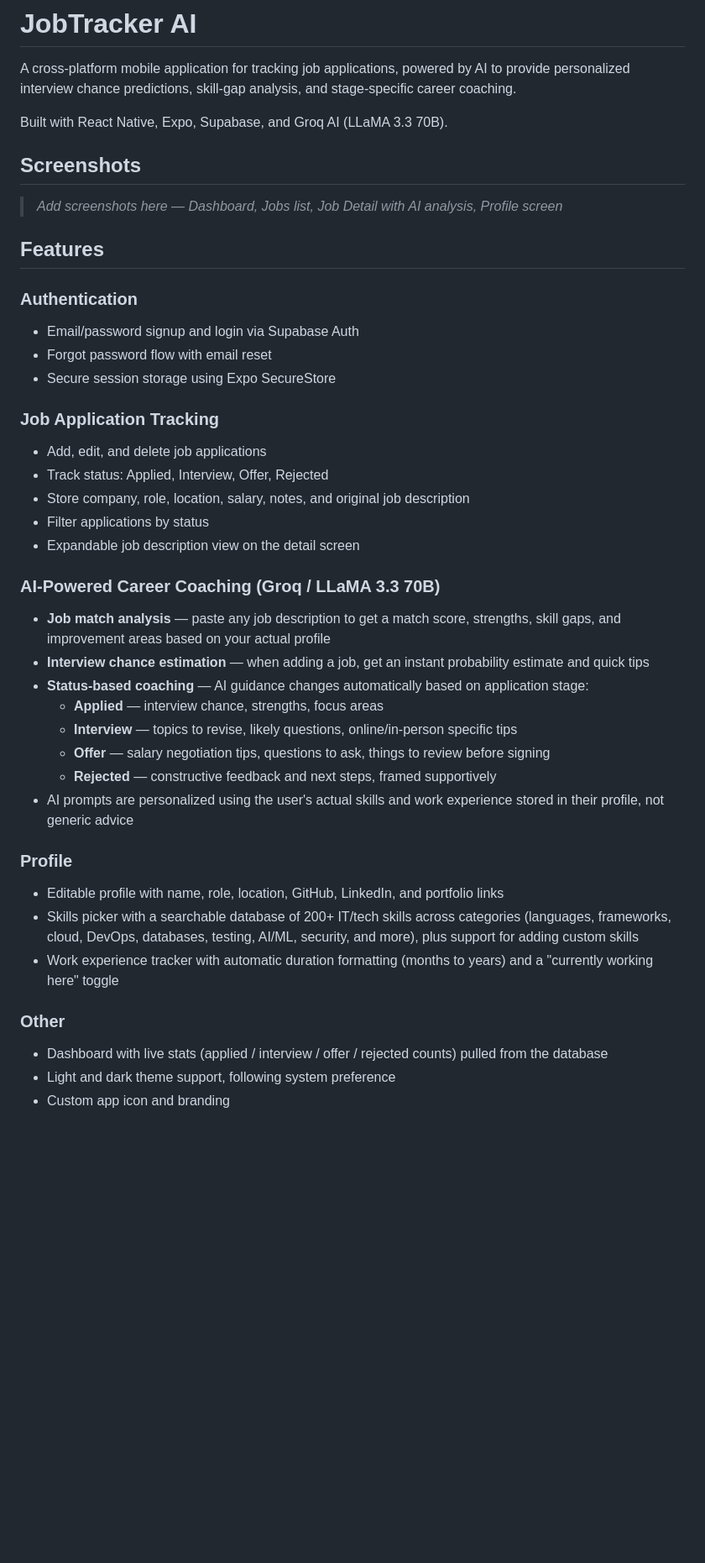
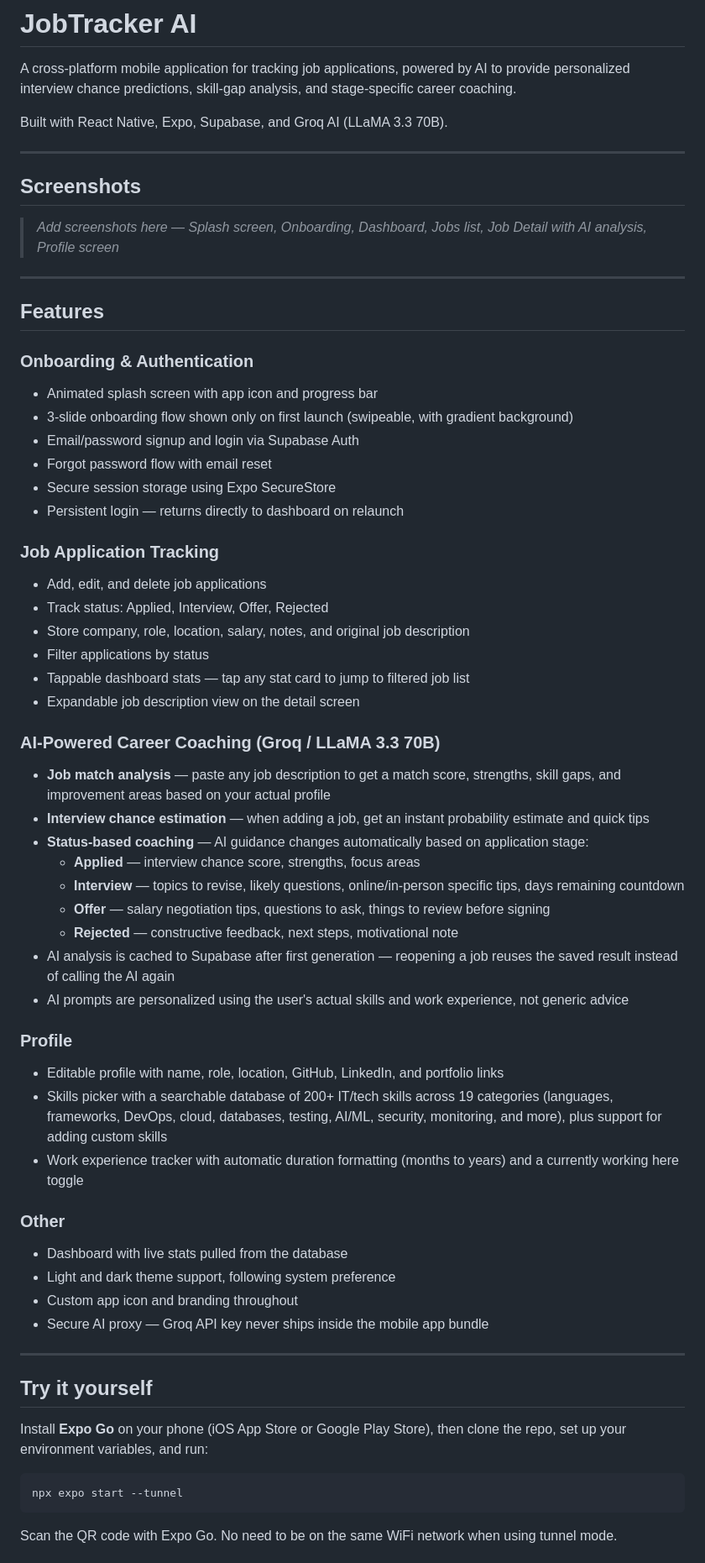
Before and after one commit to Dakshinab/JobTracker-with-AI, a Markdown page: README.md, the part around one of its changes. Shown at 84% size. Rendered like a GitHub page; blank space fills up the shorter version.

Commit message:
Update README with complete feature list

````diff
--- a/README.md
+++ b/README.md
@@ -4,40 +4,63 @@ A cross-platform mobile application for tracking job applications, powered by AI
 
 Built with React Native, Expo, Supabase, and Groq AI (LLaMA 3.3 70B).
 
+---
+
 ## Screenshots
 
-> _Add screenshots here — Dashboard, Jobs list, Job Detail with AI analysis, Profile screen_
+> _Add screenshots here — Splash screen, Onboarding, Dashboard, Jobs list, Job Detail with AI analysis, Profile screen_
+
+---
 
 ## Features
 
-### Authentication
+### Onboarding & Authentication
+- Animated splash screen with app icon and progress bar
+- 3-slide onboarding flow shown only on first launch (swipeable, with gradient background)
 - Email/password signup and login via Supabase Auth
 - Forgot password flow with email reset
 - Secure session storage using Expo SecureStore
+- Persistent login — returns directly to dashboard on relaunch
 
 ### Job Application Tracking
 - Add, edit, and delete job applications
 - Track status: Applied, Interview, Offer, Rejected
 - Store company, role, location, salary, notes, and original job description
 - Filter applications by status
+- Tappable dashboard stats — tap any stat card to jump to filtered job list
 - Expandable job description view on the detail screen
 
 ### AI-Powered Career Coaching (Groq / LLaMA 3.3 70B)
 - **Job match analysis** — paste any job description to get a match score, strengths, skill gaps, and improvement areas based on your actual profile
 - **Interview chance estimation** — when adding a job, get an instant probability estimate and quick tips
 - **Status-based coaching** — AI guidance changes automatically based on application stage:
-  - **Applied** — interview chance, strengths, focus areas
-  - **Interview** — topics to revise, likely questions, online/in-person specific tips
+  - **Applied** — interview chance score, strengths, focus areas
+  - **Interview** — topics to revise, likely questions, online/in-person specific tips, days remaining countdown
   - **Offer** — salary negotiation tips, questions to ask, things to review before signing
-  - **Rejected** — constructive feedback and next steps, framed supportively
-- AI prompts are personalized using the user's actual skills and work experience stored in their profile, not generic advice
+  - **Rejected** — constructive feedback, next steps, motivational note
+- AI analysis is cached to Supabase after first generation — reopening a job reuses the saved result instead of calling the AI again
+- AI prompts are personalized using the user's actual skills and work experience, not generic advice
 
 ### Profile
 - Editable profile with name, role, location, GitHub, LinkedIn, and portfolio links
-- Skills picker with a searchable database of 200+ IT/tech skills across categories (languages, frameworks, cloud, DevOps, databases, testing, AI/ML, security, and more), plus support for adding custom skills
-- Work experience tracker with automatic duration formatting (months to years) and a "currently working here" toggle
+- Skills picker with a searchable database of 200+ IT/tech skills across 19 categories (languages, frameworks, DevOps, cloud, databases, testing, AI/ML, security, monitoring, and more), plus support for adding custom skills
+- Work experience tracker with automatic duration formatting (months to years) and a currently working here toggle
 
 ### Other
-- Dashboard with live stats (applied / interview / offer / rejected counts) pulled from the database
+- Dashboard with live stats pulled from the database
 - Light and dark theme support, following system preference
-- Custom app icon and branding
+- Custom app icon and branding throughout
+- Secure AI proxy — Groq API key never ships inside the mobile app bundle
+
+---
+
+## Try it yourself
+
+Install **Expo Go** on your phone (iOS App Store or Google Play Store), then clone the repo, set up your environment variables, and run:
+
+```bash
+npx expo start --tunnel
+```
+
+Scan the QR code with Expo Go. No need to be on the same WiFi network when using tunnel mode.
+
````
Also changed, not shown: other parts of README.md (+41 -22 lines).
